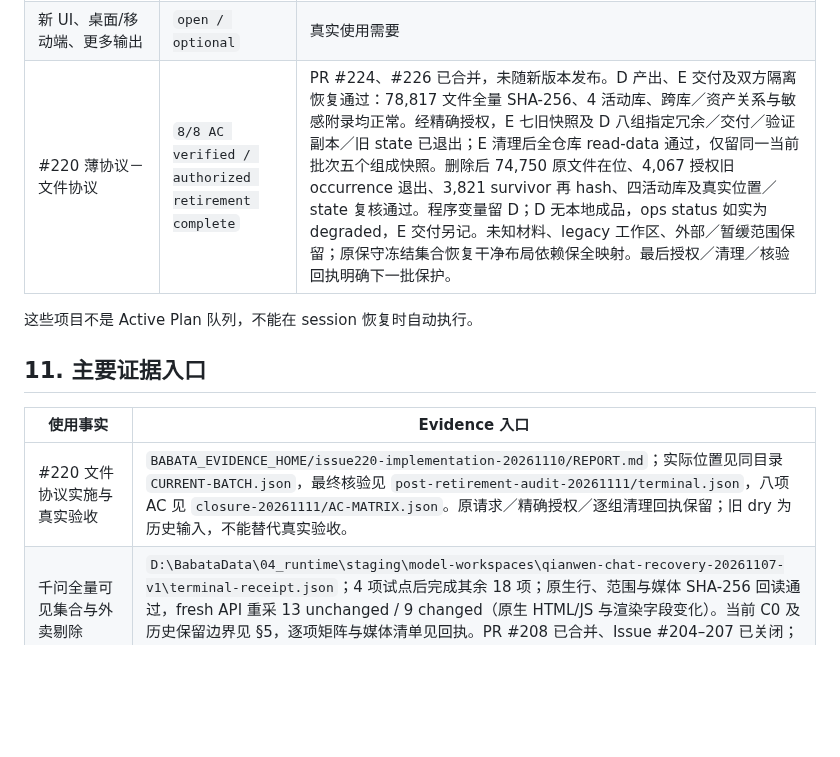
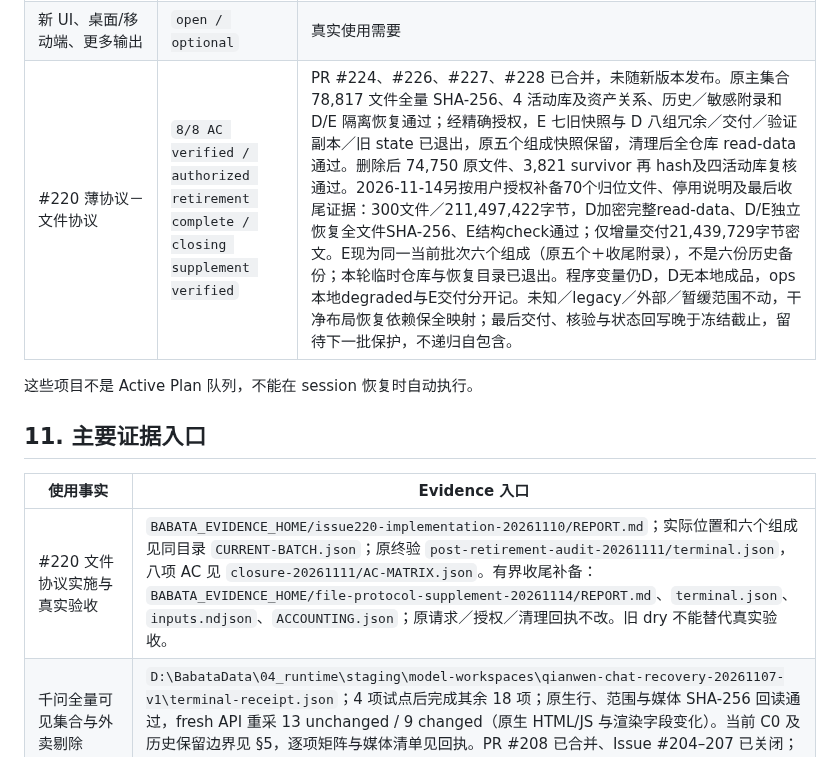
Before and after one commit to jadelaglace/babata, a Markdown page: 00_docs/04_process/04_b_USAGE_STATUS.md, the part around the change. Rendered like a GitHub page; blank space fills up the shorter version.

Commit message:
docs(usage): record verified file-protocol closing appendix (#220)

```diff
--- a/00_docs/04_process/04_b_USAGE_STATUS.md
+++ b/00_docs/04_process/04_b_USAGE_STATUS.md
@@ -149,7 +149,7 @@ P0-P9 主线已完成并由用户接受，当前不再作为活动 roadmap。它
 | Kimi 日常 capability 启用 | `disabled / deferred` | #229：引用顺序导致的假 revision、连续读取稳定性和附件/长期重采实证。须另立有界修复与真实验证，不从已验收历史或 PR 合并推断通过 |
 | 豆包完整 C1 | `closed-with-losses / verified` | 按用户‘试着找一下不行拉倒，赶紧闭环 c1’完成有界恢复并收口：保留 322 个文本 revision/1536 消息与前轮 57 份补充 C1；找回 116 个图片引用（115 个唯一图像）和 6 份本地匹配附件，新增 119 份正式 C1 并核验。55 个未恢复/视觉未成功对象与 6 份附件提取限制已逐项留证，不称无损完整 C1，无待用户决策或自动后续义务。详见 §11 恢复闭环回执。 |
 | 新 UI、桌面/移动端、更多输出 | `open / optional` | 真实使用需要 |
-| #220 薄协议－文件协议 | `8/8 AC verified / authorized retirement complete` | PR #224、#226 已合并，未随新版本发布。D 产出、E 交付及双方隔离恢复通过：78,817 文件全量 SHA-256、4 活动库、跨库／资产关系与敏感附录均正常。经精确授权，E 七旧快照及 D 八组指定冗余／交付／验证副本／旧 state 已退出；E 清理后全仓库 read-data 通过，仅留同一当前批次五个组成快照。删除后 74,750 原文件在位、4,067 授权旧 occurrence 退出、3,821 survivor 再 hash、四活动库及真实位置／state 复核通过。程序变量留 D；D 无本地成品，ops status 如实为 degraded，E 交付另记。未知材料、legacy 工作区、外部／暂缓范围保留；原保守冻结集合恢复干净布局依赖保全映射。最后授权／清理／核验回执明确下一批保护。 |
+| #220 薄协议－文件协议 | `8/8 AC verified / authorized retirement complete / closing supplement verified` | PR #224、#226、#227、#228 已合并，未随新版本发布。原主集合 78,817 文件全量 SHA-256、4 活动库及资产关系、历史／敏感附录和 D/E 隔离恢复通过；经精确授权，E 七旧快照与 D 八组冗余／交付／验证副本／旧 state 已退出，原五个组成快照保留，清理后全仓库 read-data 通过。删除后 74,750 原文件、3,821 survivor 再 hash及四活动库复核通过。2026-11-14另按用户授权补备70个归位文件、停用说明及最后收尾证据：300文件／211,497,422字节，D加密完整read-data、D/E独立恢复全文件SHA-256、E结构check通过；仅增量交付21,439,729字节密文。E现为同一当前批次六个组成（原五个＋收尾附录），不是六份历史备份；本轮临时仓库与恢复目录已退出。程序变量仍D，D无本地成品，ops本地degraded与E交付分开记。未知／legacy／外部／暂缓范围不动，干净布局恢复依赖保全映射；最后交付、核验与状态回写晚于冻结截止，留待下一批保护，不递归自包含。 |
 
 这些项目不是 Active Plan 队列，不能在 session 恢复时自动执行。
 
@@ -157,7 +157,7 @@ P0-P9 主线已完成并由用户接受，当前不再作为活动 roadmap。它
 
 | 使用事实 | Evidence 入口 |
 | --- | --- |
-| #220 文件协议实施与真实验收 | `BABATA_EVIDENCE_HOME/issue220-implementation-20261110/REPORT.md`；实际位置见同目录 `CURRENT-BATCH.json`，最终核验见 `post-retirement-audit-20261111/terminal.json`，八项 AC 见 `closure-20261111/AC-MATRIX.json`。原请求／精确授权／逐组清理回执保留；旧 dry 为历史输入，不能替代真实验收。 |
+| #220 文件协议实施与真实验收 | `BABATA_EVIDENCE_HOME/issue220-implementation-20261110/REPORT.md`；实际位置和六个组成见同目录 `CURRENT-BATCH.json`；原终验 `post-retirement-audit-20261111/terminal.json`，八项 AC 见 `closure-20261111/AC-MATRIX.json`。有界收尾补备：`BABATA_EVIDENCE_HOME/file-protocol-supplement-20261114/REPORT.md`、`terminal.json`、`inputs.ndjson`、`ACCOUNTING.json`；原请求／授权／清理回执不改。旧 dry 不能替代真实验收。 |
 | 千问全量可见集合与外卖剔除 | `D:\BabataData\04_runtime\staging\model-workspaces\qianwen-chat-recovery-20261107-v1\terminal-receipt.json`；4 项试点后完成其余 18 项；原生行、范围与媒体 SHA-256 回读通过，fresh API 重采 13 unchanged / 9 changed（原生 HTML/JS 与渲染字段变化）。当前 C0 及历史保留边界见 §5，逐项矩阵与媒体清单见回执。PR #208 已合并、Issue #204–207 已关闭；终态全套检查通过，日志为同目录 `full-check-closure.log`。 |
 | 千问轻量对话适配器 2026-11-09 收尾 | `implemented / real-path verified`：`08_adapters/03_opencli/qwen/full.js` 只读调用官方消息接口，接受显式 ID/URL；校验 HTTP、业务码、会话归属和 `have_next_page=false`，完整返回原生行。两个既有测试会话经此入口真实读取，各 1 个原生会话行，request_messages / response_messages 数组全部保留；不把对话界面气泡数当原生行数。6 个定向测试覆盖长正文、身份、HTTP/业务错误与分页负例，已接工程 gate；OpenCLI validate 通过。仅单页最多 100 行，分页未结束即拒绝，不下载附件或写 C0，未启动 C1/C2；尚未随新版本发布，用户验收不推断。PR #222 已合并、Issue #221 已关闭；本地全套与 GitHub Rust/适配器/文档检查通过；交付与原生读取证据：D:/BabataData/04_runtime/receipts/qianwen-adapter-closure-20261109/terminal-receipt.json。 |
 | 整理前完整 Docs | Git commit `9182a77` |
```
